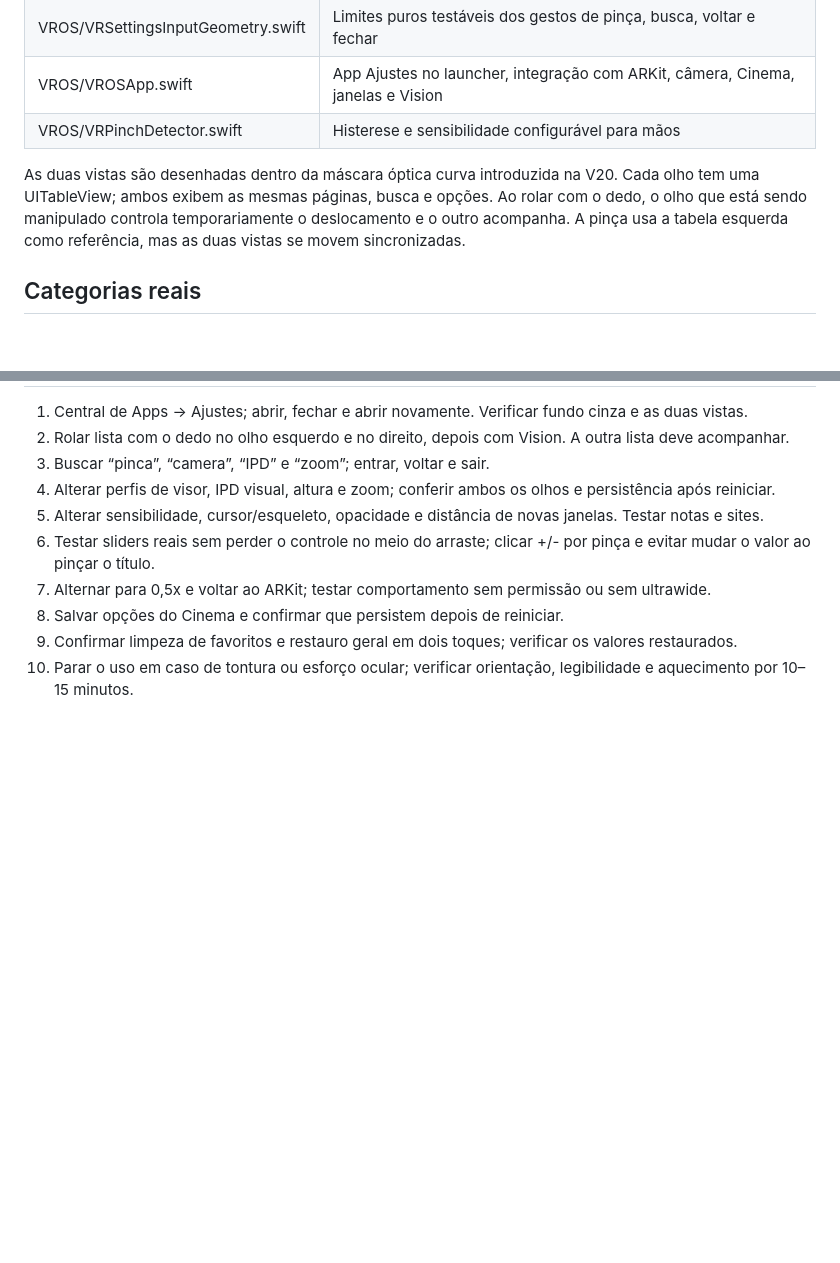
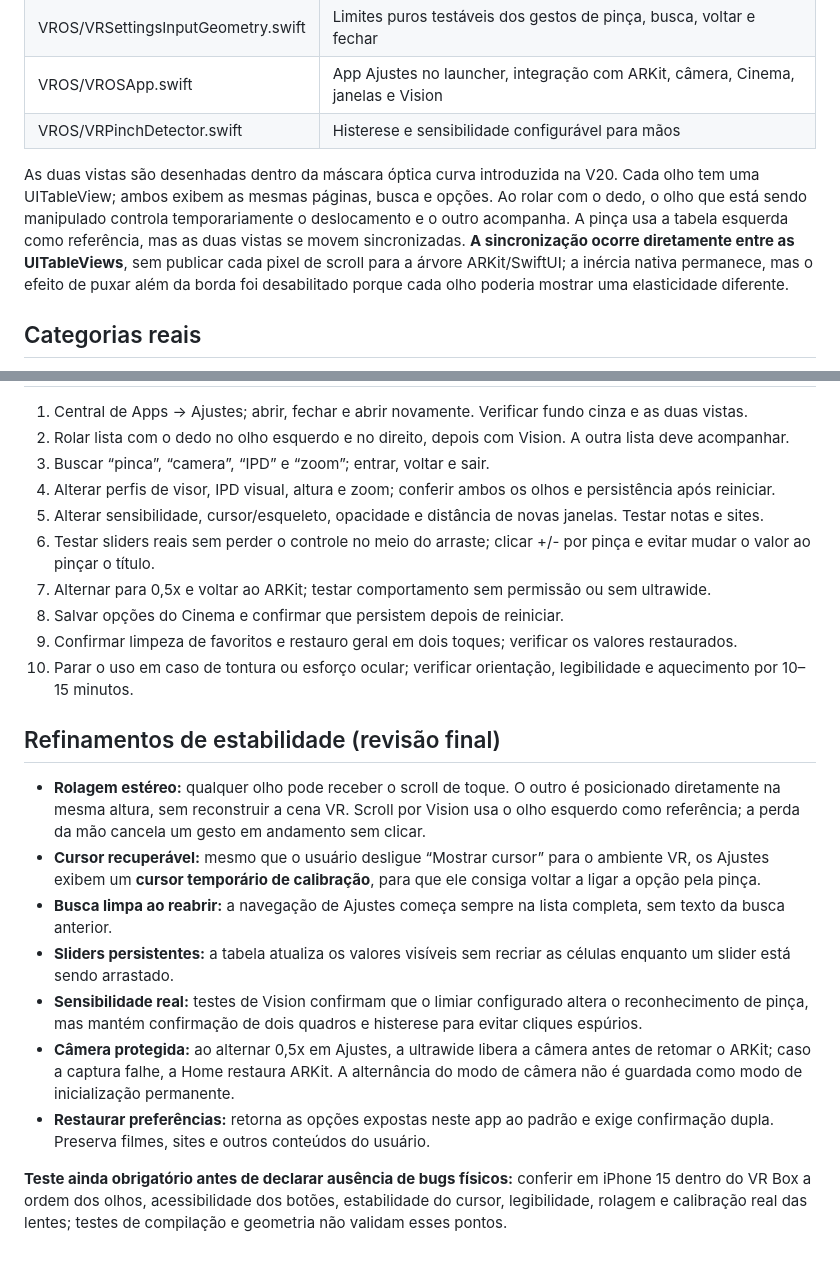
Before and after one commit to vega77bet/VR-OS, a Markdown page: V21_AJUSTES.md, 2 parts joined by grey strips. Drawn GitHub-style; blank space fills up the shorter version.

Commit message:
docs(settings): disclose final iOS scroll mirroring, accessible cursor fallback, no-bounce headset policy and physical testing limitations

```diff
--- a/V21_AJUSTES.md
+++ b/V21_AJUSTES.md
@@ -13,7 +13,7 @@ Versão **4.7.0 (build 21)**. O aplicativo **Ajustes** aparece como sexto item n
 | VROS/VROSApp.swift | App Ajustes no launcher, integração com ARKit, câmera, Cinema, janelas e Vision |
 | VROS/VRPinchDetector.swift | Histerese e sensibilidade configurável para mãos |
 
-As duas vistas são desenhadas dentro da máscara óptica curva introduzida na V20. Cada olho tem uma UITableView; ambos exibem as mesmas páginas, busca e opções. Ao rolar com o dedo, o olho que está sendo manipulado controla temporariamente o deslocamento e o outro acompanha. A pinça usa a tabela esquerda como referência, mas as duas vistas se movem sincronizadas.
+As duas vistas são desenhadas dentro da máscara óptica curva introduzida na V20. Cada olho tem uma UITableView; ambos exibem as mesmas páginas, busca e opções. Ao rolar com o dedo, o olho que está sendo manipulado controla temporariamente o deslocamento e o outro acompanha. A pinça usa a tabela esquerda como referência, mas as duas vistas se movem sincronizadas. **A sincronização ocorre diretamente entre as UITableViews**, sem publicar cada pixel de scroll para a árvore ARKit/SwiftUI; a inércia nativa permanece, mas o efeito de puxar além da borda foi desabilitado porque cada olho poderia mostrar uma elasticidade diferente.
 
 ## Categorias reais
 
@@ -55,3 +55,15 @@ O CI verifica compilação iOS Release e testes automatizados de geometria, busc
 8. Salvar opções do Cinema e confirmar que persistem depois de reiniciar.
 9. Confirmar limpeza de favoritos e restauro geral em dois toques; verificar os valores restaurados.
 10. Parar o uso em caso de tontura ou esforço ocular; verificar orientação, legibilidade e aquecimento por 10–15 minutos.
+
+## Refinamentos de estabilidade (revisão final)
+
+- **Rolagem estéreo:** qualquer olho pode receber o scroll de toque. O outro é posicionado diretamente na mesma altura, sem reconstruir a cena VR. Scroll por Vision usa o olho esquerdo como referência; a perda da mão cancela um gesto em andamento sem clicar.
+- **Cursor recuperável:** mesmo que o usuário desligue “Mostrar cursor” para o ambiente VR, os Ajustes exibem um **cursor temporário de calibração**, para que ele consiga voltar a ligar a opção pela pinça.
+- **Busca limpa ao reabrir:** a navegação de Ajustes começa sempre na lista completa, sem texto da busca anterior.
+- **Sliders persistentes:** a tabela atualiza os valores visíveis sem recriar as células enquanto um slider está sendo arrastado.
+- **Sensibilidade real:** testes de Vision confirmam que o limiar configurado altera o reconhecimento de pinça, mas mantém confirmação de dois quadros e histerese para evitar cliques espúrios.
+- **Câmera protegida:** ao alternar 0,5x em Ajustes, a ultrawide libera a câmera antes de retomar o ARKit; caso a captura falhe, a Home restaura ARKit. A alternância do modo de câmera não é guardada como modo de inicialização permanente.
+- **Restaurar preferências:** retorna as opções expostas neste app ao padrão e exige confirmação dupla. Preserva filmes, sites e outros conteúdos do usuário.
+
+**Teste ainda obrigatório antes de declarar ausência de bugs físicos:** conferir em iPhone 15 dentro do VR Box a ordem dos olhos, acessibilidade dos botões, estabilidade do cursor, legibilidade, rolagem e calibração real das lentes; testes de compilação e geometria não validam esses pontos.
```
